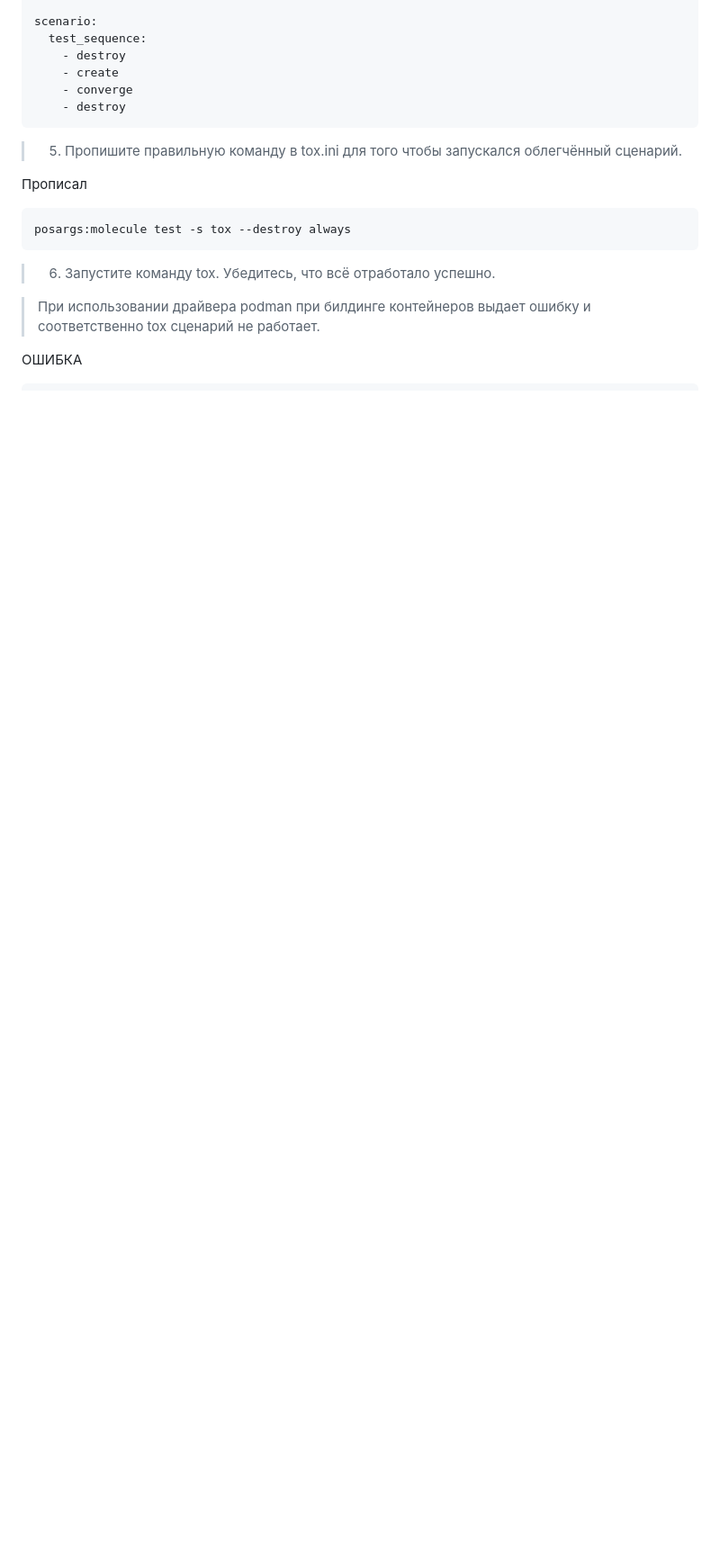
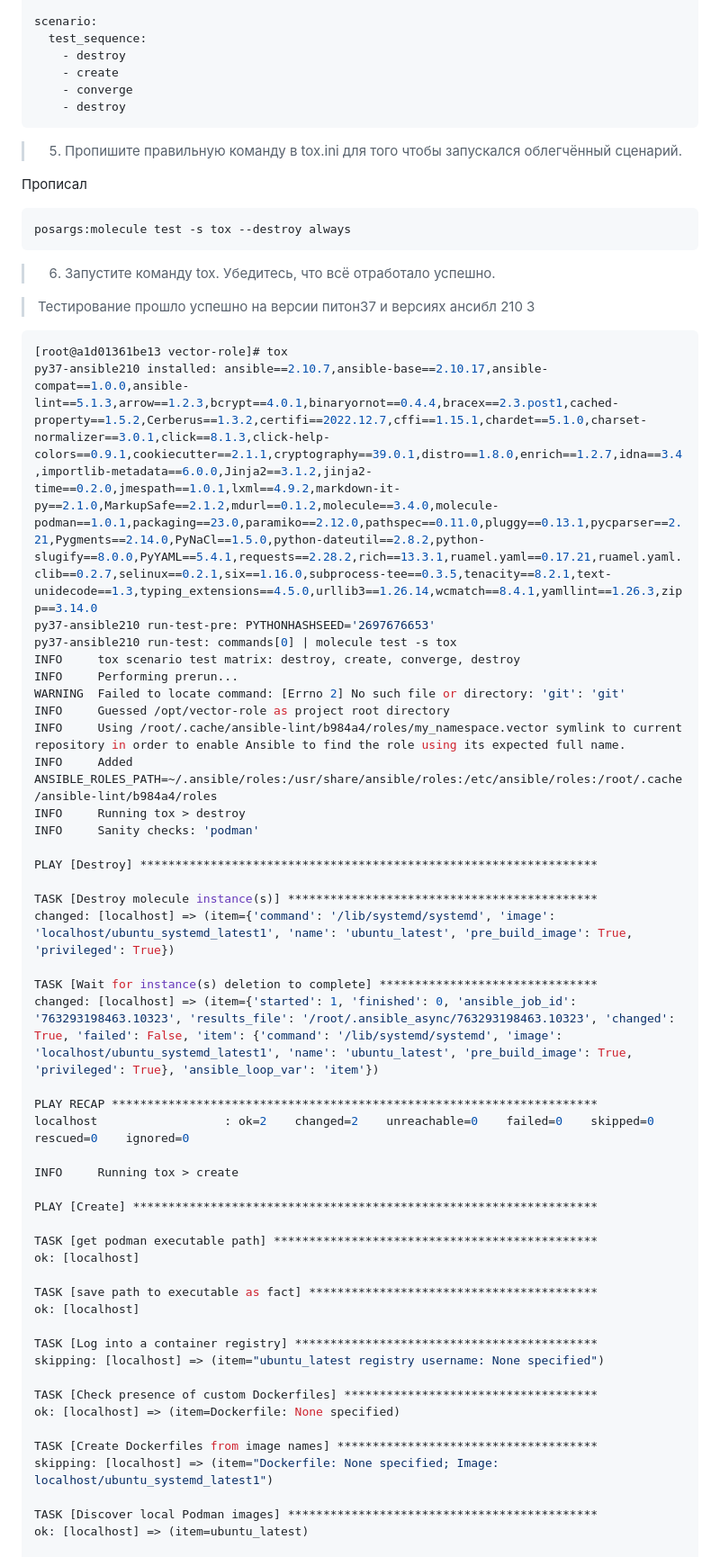
Before and after one commit to fonru/devops-netology, a Markdown page: CI/dz5.md, the part around the change printed below. Shown: that part at 90% size. GitHub-like rendering; blank space fills up the shorter version.

````diff
--- a/CI/dz5.md
+++ b/CI/dz5.md
@@ -695,8 +695,53 @@ posargs:molecule test -s tox --destroy always
 
 > 6. Запустите команду tox. Убедитесь, что всё отработало успешно.
 
-> При использовании драйвера podman при билдинге контейнеров выдает ошибку и соответственно tox сценарий не работает.
+> Тестирование прошло успешно на версии питон37 и версиях ансибл 210 3
 
-ОШИБКА
 ```shell
+[root@a1d01361be13 vector-role]# tox
+py37-ansible210 installed: ansible==2.10.7,ansible-base==2.10.17,ansible-compat==1.0.0,ansible-lint==5.1.3,arrow==1.2.3,bcrypt==4.0.1,binaryornot==0.4.4,bracex==2.3.post1,cached-property==1.5.2,Cerberus==1.3.2,certifi==2022.12.7,cffi==1.15.1,chardet==5.1.0,charset-normalizer==3.0.1,click==8.1.3,click-help-colors==0.9.1,cookiecutter==2.1.1,cryptography==39.0.1,distro==1.8.0,enrich==1.2.7,idna==3.4,importlib-metadata==6.0.0,Jinja2==3.1.2,jinja2-time==0.2.0,jmespath==1.0.1,lxml==4.9.2,markdown-it-py==2.1.0,MarkupSafe==2.1.2,mdurl==0.1.2,molecule==3.4.0,molecule-podman==1.0.1,packaging==23.0,paramiko==2.12.0,pathspec==0.11.0,pluggy==0.13.1,pycparser==2.21,Pygments==2.14.0,PyNaCl==1.5.0,python-dateutil==2.8.2,python-slugify==8.0.0,PyYAML==5.4.1,requests==2.28.2,rich==13.3.1,ruamel.yaml==0.17.21,ruamel.yaml.clib==0.2.7,selinux==0.2.1,six==1.16.0,subprocess-tee==0.3.5,tenacity==8.2.1,text-unidecode==1.3,typing_extensions==4.5.0,urllib3==1.26.14,wcmatch==8.4.1,yamllint==1.26.3,zipp==3.14.0
+py37-ansible210 run-test-pre: PYTHONHASHSEED='2697676653'
+py37-ansible210 run-test: commands[0] | molecule test -s tox
+INFO     tox scenario test matrix: destroy, create, converge, destroy
+INFO     Performing prerun...
+WARNING  Failed to locate command: [Errno 2] No such file or directory: 'git': 'git'
+INFO     Guessed /opt/vector-role as project root directory
+INFO     Using /root/.cache/ansible-lint/b984a4/roles/my_namespace.vector symlink to current repository in order to enable Ansible to find the role using its expected full name.
+INFO     Added ANSIBLE_ROLES_PATH=~/.ansible/roles:/usr/share/ansible/roles:/etc/ansible/roles:/root/.cache/ansible-lint/b984a4/roles
+INFO     Running tox > destroy
+INFO     Sanity checks: 'podman'
+
+PLAY [Destroy] *****************************************************************
+
+TASK [Destroy molecule instance(s)] ********************************************
+changed: [localhost] => (item={'command': '/lib/systemd/systemd', 'image': 'localhost/ubuntu_systemd_latest1', 'name': 'ubuntu_latest', 'pre_build_image': True, 'privileged': True})
+
+TASK [Wait for instance(s) deletion to complete] *******************************
+changed: [localhost] => (item={'started': 1, 'finished': 0, 'ansible_job_id': '763293198463.10323', 'results_file': '/root/.ansible_async/763293198463.10323', 'changed': True, 'failed': False, 'item': {'command': '/lib/systemd/systemd', 'image': 'localhost/ubuntu_systemd_latest1', 'name': 'ubuntu_latest', 'pre_build_image': True, 'privileged': True}, 'ansible_loop_var': 'item'})
+
+PLAY RECAP *********************************************************************
+localhost                  : ok=2    changed=2    unreachable=0    failed=0    skipped=0    rescued=0    ignored=0
+
+INFO     Running tox > create
+
+PLAY [Create] ******************************************************************
+
+TASK [get podman executable path] **********************************************
+ok: [localhost]
+
+TASK [save path to executable as fact] *****************************************
+ok: [localhost]
+
+TASK [Log into a container registry] *******************************************
+skipping: [localhost] => (item="ubuntu_latest registry username: None specified")
+
+TASK [Check presence of custom Dockerfiles] ************************************
+ok: [localhost] => (item=Dockerfile: None specified)
+
+TASK [Create Dockerfiles from image names] *************************************
+skipping: [localhost] => (item="Dockerfile: None specified; Image: localhost/ubuntu_systemd_latest1")
+
+TASK [Discover local Podman images] ********************************************
+ok: [localhost] => (item=ubuntu_latest)
+
 TASK [Build an Ansible compatible image] ***************************************
````
Also changed, not shown: other parts of CI/dz5.md (+169 -4 lines).
